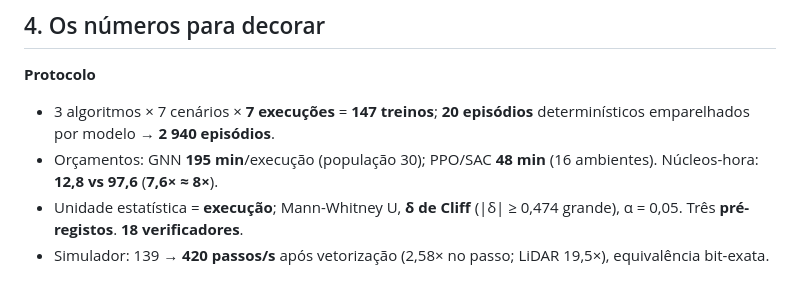
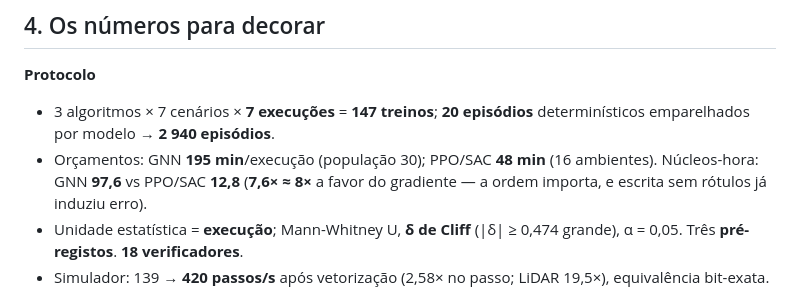
Before and after one commit to Pombo2001/swarm-robotics-tese, a Markdown page: docs/RESUMO_PARA_DECORAR.md, the part around the change. Rendered like a GitHub page.

Commit message:
fix(docs): os nucleos-hora estavam sem rotulo, e liam-se ao contrario
«Núcleos-hora: 12,8 vs 97,6» vinha logo a seguir a «GNN 195 min; PPO/SAC 48
min», portanto o primeiro numero lia-se como sendo o do GNN. E o certo e o
inverso: 195 min com ~30 nucleos dao 97,6 ao GNN, e 48 min com 16 dao 12,8 ao
gradiente — a vantagem de eficiencia e do gradiente, que e o que a discussao da
tese conclui (p. 105).

Nao e hipotetico: ao escrever a cabula a partir deste ficheiro, o numero entrou
invertido. Ficam os rotulos e a direcao explicita.

Claude-Session: https://claude.ai/code/session_01RVm5jubmotHKifKXXfzEXH

```diff
--- a/docs/RESUMO_PARA_DECORAR.md
+++ b/docs/RESUMO_PARA_DECORAR.md
@@ -64,7 +64,8 @@ cómputo. Sem vencedor universal — um mapa de escolha.
 - 3 algoritmos × 7 cenários × **7 execuções** = **147 treinos**; **20 episódios**
   determinísticos emparelhados por modelo → **2 940 episódios**.
 - Orçamentos: GNN **195 min**/execução (população 30); PPO/SAC **48 min** (16
-  ambientes). Núcleos-hora: **12,8 vs 97,6** (**7,6× ≈ 8×**).
+  ambientes). Núcleos-hora: GNN **97,6** vs PPO/SAC **12,8** (**7,6× ≈ 8×** a
+  favor do gradiente — a ordem importa, e escrita sem rótulos já induziu erro).
 - Unidade estatística = **execução**; Mann-Whitney U, **δ de Cliff** (|δ| ≥
   0,474 grande), α = 0,05. Três **pré-registos**. **18 verificadores**.
 - Simulador: 139 → **420 passos/s** após vetorização (2,58× no passo; LiDAR 19,5×),
```
